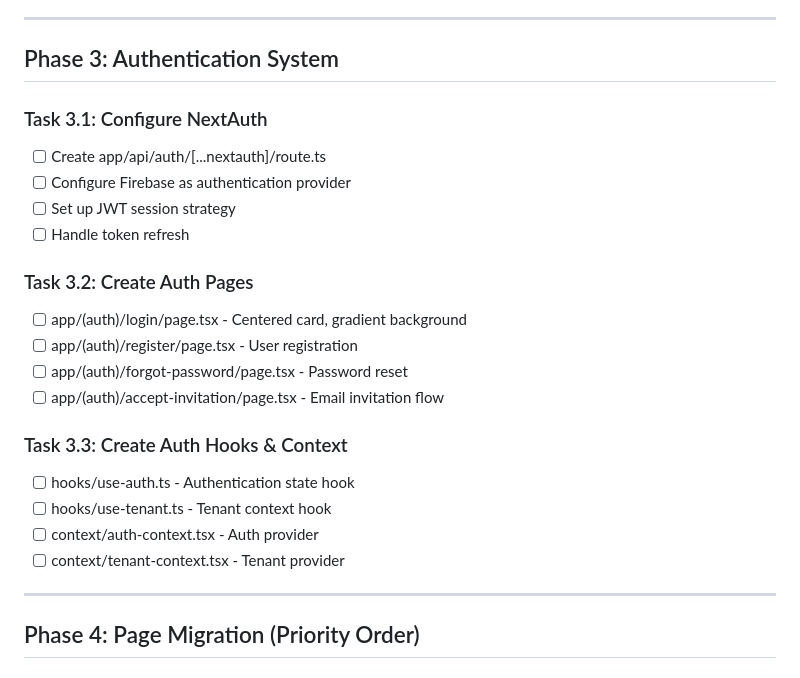
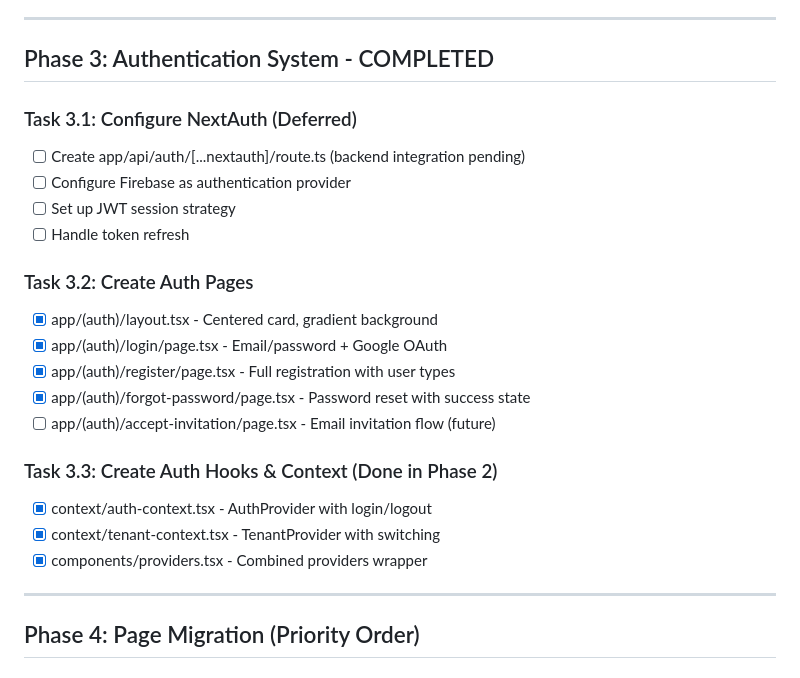
Before and after one commit to Delta-Compute/DeltaCFOAgent, a Markdown page: tasks/todo.md, the part around one of its changes. Rendered like a GitHub page.

```diff
--- a/tasks/todo.md
+++ b/tasks/todo.md
@@ -107,25 +107,25 @@ Migrate the DeltaCFOAgent frontend from Flask/Jinja templates to a modern Next.j
 
 ---
 
-## Phase 3: Authentication System
+## Phase 3: Authentication System - COMPLETED
 
-### Task 3.1: Configure NextAuth
-- [ ] Create app/api/auth/[...nextauth]/route.ts
+### Task 3.1: Configure NextAuth (Deferred)
+- [ ] Create app/api/auth/[...nextauth]/route.ts (backend integration pending)
 - [ ] Configure Firebase as authentication provider
 - [ ] Set up JWT session strategy
 - [ ] Handle token refresh
 
 ### Task 3.2: Create Auth Pages
-- [ ] app/(auth)/login/page.tsx - Centered card, gradient background
-- [ ] app/(auth)/register/page.tsx - User registration
-- [ ] app/(auth)/forgot-password/page.tsx - Password reset
-- [ ] app/(auth)/accept-invitation/page.tsx - Email invitation flow
+- [x] app/(auth)/layout.tsx - Centered card, gradient background
+- [x] app/(auth)/login/page.tsx - Email/password + Google OAuth
+- [x] app/(auth)/register/page.tsx - Full registration with user types
+- [x] app/(auth)/forgot-password/page.tsx - Password reset with success state
+- [ ] app/(auth)/accept-invitation/page.tsx - Email invitation flow (future)
 
-### Task 3.3: Create Auth Hooks & Context
-- [ ] hooks/use-auth.ts - Authentication state hook
-- [ ] hooks/use-tenant.ts - Tenant context hook
-- [ ] context/auth-context.tsx - Auth provider
-- [ ] context/tenant-context.tsx - Tenant provider
+### Task 3.3: Create Auth Hooks & Context (Done in Phase 2)
+- [x] context/auth-context.tsx - AuthProvider with login/logout
+- [x] context/tenant-context.tsx - TenantProvider with switching
+- [x] components/providers.tsx - Combined providers wrapper
 
 ---
 
```
Also changed, not shown: other parts of tasks/todo.md (+49 -0 lines).
